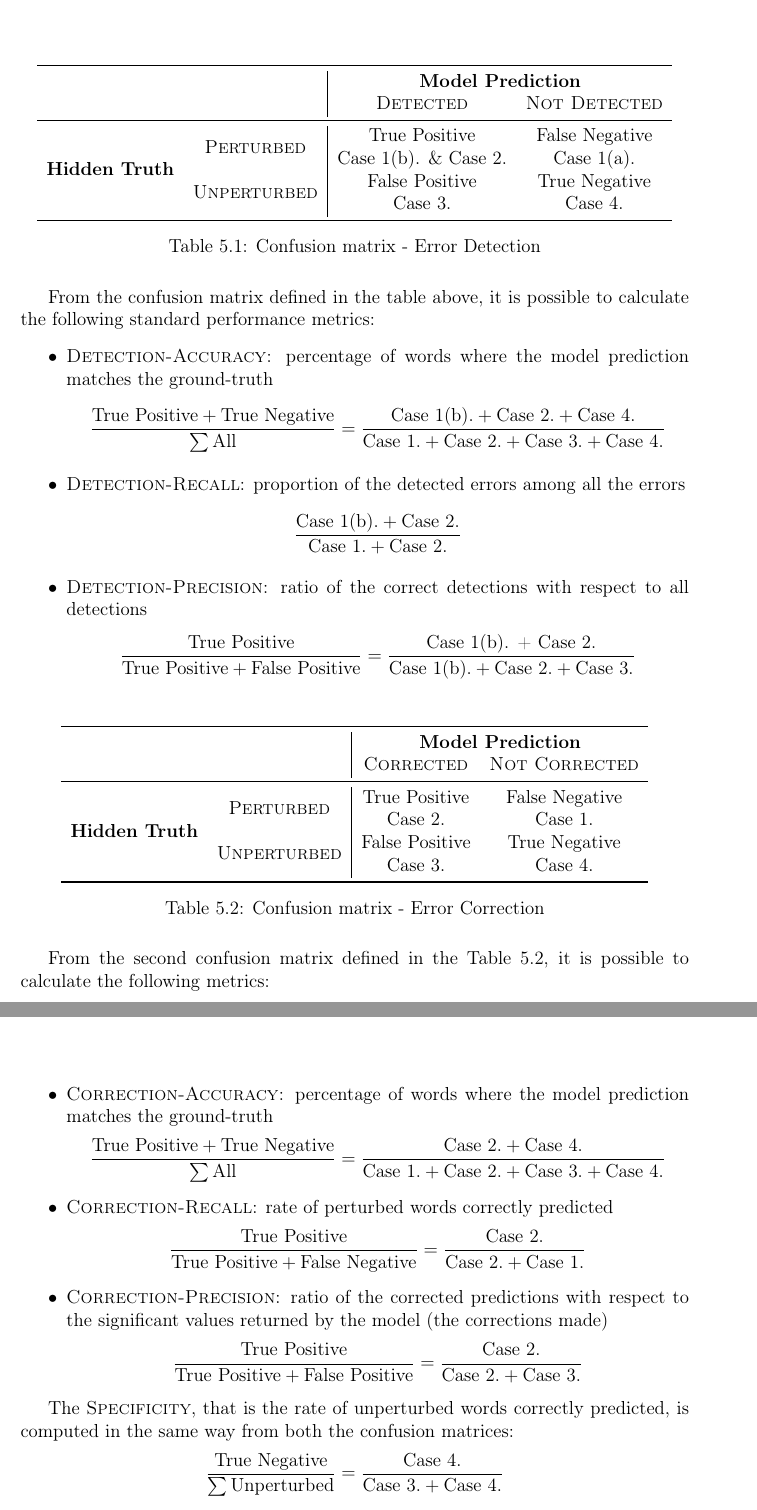
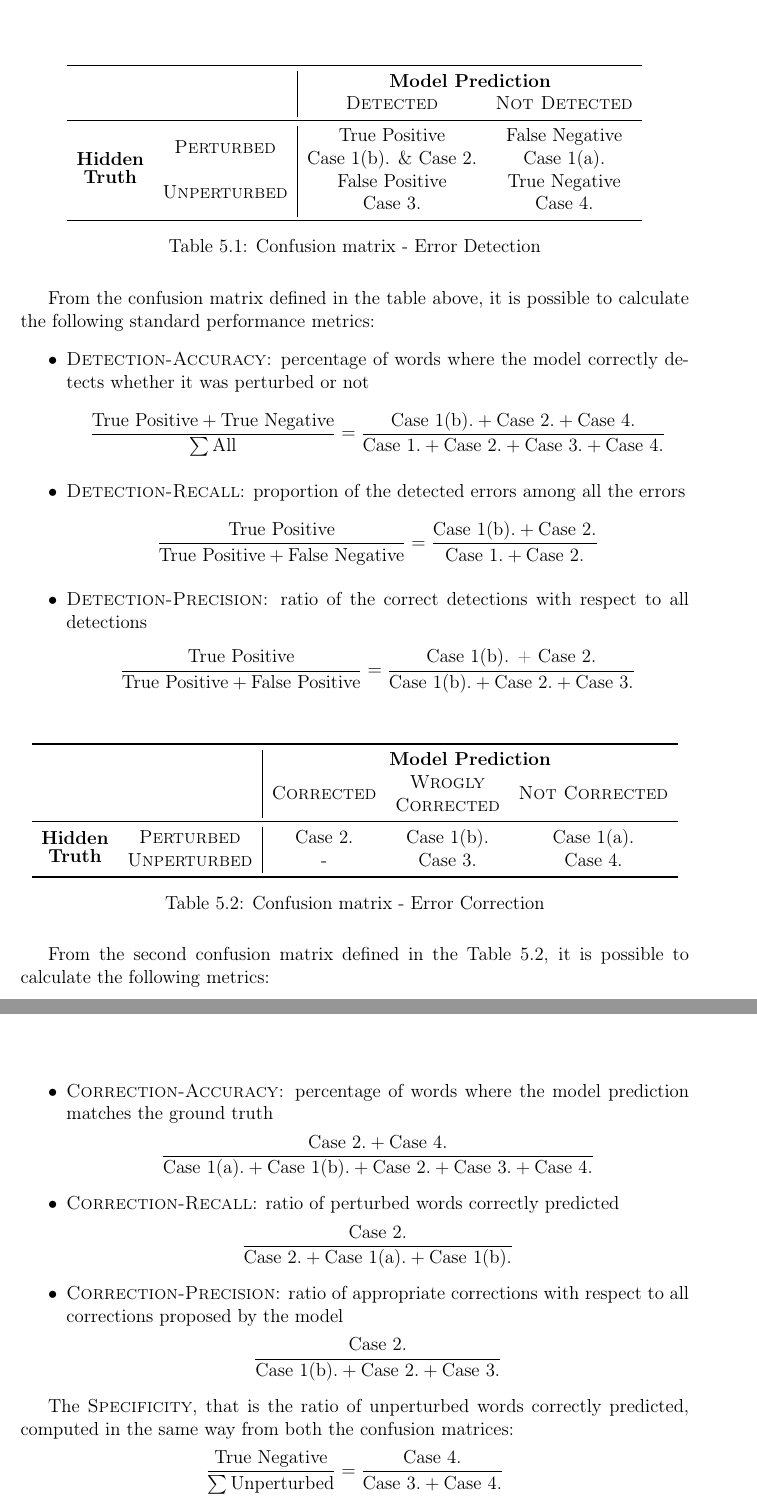
Before and after one commit to GiorgiaAuroraAdorni/hmm-misspelling, a LaTeX document (report/main.tex, which reads report/sections/05-results.tex): two parts of pages 18 and 19 of 27, joined at a grey line, cut so that both start at the same text. Compiled offline with pdfLaTeX.

Commit message:
Fixed Error in results

```diff
--- a/report/sections/05-results.tex
+++ b/report/sections/05-results.tex
@@ -32,7 +32,7 @@ detect errors and the ability to provide the right corrections, depending on the
 		& & \multicolumn{2}{c}{\textbf{Model Prediction}}\\
 		& & \textsc{Detected}  & \textsc{Not Detected} \\
 		\midrule
-		\multirow{4}{*}{\textbf{Hidden Truth}}
+		\multirow{4}{*}{\shortstack[c]{\textbf{Hidden}\\ \textbf{Truth}}}
 		& \multirow{2}{*}{\textsc{Perturbed}}   & True Positive & False Negative	\\
 		& &  Case 1(b). \& Case 2. & Case 1(a).	\\
 		& \multirow{2}{*}{\textsc{Unperturbed}}  & False Positive & True Negative	\\
@@ -46,12 +46,13 @@ detect errors and the ability to provide the right corrections, depending on the
 From the confusion matrix defined in the table above, it is possible to calculate the following standard performance
 metrics:
 \begin{itemize}
-	\item \textsc{Detection-Accuracy}: percentage of words where the model prediction matches the
-	ground-truth
+	\item \textsc{Detection-Accuracy}: percentage of words where the model correctly detects whether it was perturbed or
+	not
 	\[ \frac{\mbox{True Positive} + \mbox{True Negative}}{\sum \mbox{All}} = \frac{\mbox{Case 1(b).} +
 	\mbox{Case 2.} + \mbox{Case 4.}}{\mbox{Case 1.} + \mbox{Case 2.} + \mbox{Case 3.} + \mbox{Case 4.}}\]
 	\item \textsc{Detection-Recall}: proportion of the detected errors among all the errors
-	\[ \frac{\mbox{Case 1(b).} + \mbox{Case 2.}}{\mbox{Case 1.} + \mbox{Case 2.}}\]
+	\[\frac{\mbox{True Positive} }{\mbox{True Positive} + \mbox{False Negative} } = \frac{\mbox{Case 1(b).} +
+	\mbox{Case 2.}}{\mbox{Case 1.} + \mbox{Case 2.}}\]
 	\item \textsc{Detection-Precision}: ratio of the correct detections with respect to all detections
 		\[ \frac{\mbox{True Positive}}{\mbox{True Positive} + \mbox{False Positive}} = \frac{\mbox{Case 1(b). +
 		\mbox{Case 2.}}}{\mbox{Case 1(b).}+  \mbox{Case 2.} + \mbox{Case 3.}}\]
@@ -59,16 +60,15 @@ metrics:
 
 \begin{figure}[H]
 	\centering
-	\begin{tabular}{lc|cc}
+	\begin{tabular}{lc|ccc}
 		\toprule
-		& & \multicolumn{2}{c}{\textbf{Model Prediction}}\\
-		& & \textsc{Corrected}  & \textsc{Not Corrected} \\
+		& & \multicolumn{3}{c}{\textbf{Model Prediction}}\\
+		& & \multirow{2}{*}{\textsc{Corrected}}  &  \textsc{Wrogly} & \multirow{2}{*}{\textsc{Not Corrected}}  \\
+		& &  &\textsc{Corrected}  &  \\
 		\midrule
-		\multirow{4}{*}{\textbf{Hidden Truth}}
-		& \multirow{2}{*}{\textsc{Perturbed}}   & True Positive & False Negative	\\
-			& & Case 2. & Case 1.	\\
-		& \multirow{2}{*}{\textsc{Unperturbed}}  & False Positive & True Negative	\\
-		& &  Case 3.  & Case 4.	\\
+		\multirow{2}{*}{\shortstack[c]{\textbf{Hidden}\\ \textbf{Truth}}}
+		& \textsc{Perturbed}  & Case 2. & Case 1(b). & Case 1(a).	\\
+		& \textsc{Unperturbed}  & -  & Case 3.  & Case 4.	\\
 		\bottomrule
 	\end{tabular}
 	\captionof{table}{Confusion matrix - Error Correction}
@@ -79,21 +79,18 @@ From the second confusion matrix defined in the Table \ref{tab:confma-error}, it
 metrics:
 \begin{itemize}
 	\item \textsc{Correction-Accuracy}: percentage of words where the model prediction matches the
-	ground-truth
-	\[ \frac{\mbox{True Positive} + \mbox{True Negative}}{\sum \mbox{All}} = \frac{\mbox{Case 2.} + \mbox{Case
-	4.}}{\mbox{Case 1.} + \mbox{Case 2.} + \mbox{Case 3.} + \mbox{Case 4.}}\]
-	\item \textsc{Correction-Recall}: rate of perturbed words correctly predicted
-\[ \frac{\mbox{True Positive}}{\mbox{True Positive} + \mbox{False Negative}} = \frac{\mbox{Case
-		2.}}{\mbox{Case 2.} + \mbox{Case 1.}}\]
-	\item \textsc{Correction-Precision}: ratio of the corrected predictions with respect to the significant values
-	returned by the
-	model (the corrections made)
-		\[ \frac{\mbox{True Positive}}{\mbox{True Positive} + \mbox{False Positive}} = \frac{\mbox{Case
-		2.}}{\mbox{Case 2.} + \mbox{Case 3.}}\]
+	ground truth
+	\[ \frac{\mbox{Case 2.} + \mbox{Case 4.}}{\mbox{Case 1(a).}+ \mbox{Case 1(b).}+ \mbox{Case 2.} + \mbox{Case 3.}
+	+ \mbox{Case 4.}}\]
+	\item \textsc{Correction-Recall}: ratio of perturbed words correctly predicted
+	\[ \frac{\mbox{Case 2.}}{\mbox{Case 2.} + \mbox{Case 1(a).}+ \mbox{Case 1(b).}}\]
+	\item \textsc{Correction-Precision}: ratio of appropriate corrections with respect to all corrections proposed by the
+	model
+		\[ \frac{\mbox{Case	2.}}{\mbox{Case 1(b).}+ \mbox{Case 2.} + \mbox{Case 3.}}\]
 \end{itemize}
 
-The \textsc{Specificity}, that is the rate of unperturbed words correctly predicted, is computed in the same way
-from both the confusion matrices:
+The \textsc{Specificity}, that is the ratio of unperturbed words correctly predicted, computed in the same way from both
+the confusion matrices:
 \[ \frac{\mbox{True Negative}}{\sum \mbox{Unperturbed}} = \frac{\mbox{Case 4.}}{\mbox{Case 3.} +
 	\mbox{Case 4.}}\]
 
```
Also changed, not shown: report/main.pdf, report/sections/05-results.tex (8 more changed lines).
